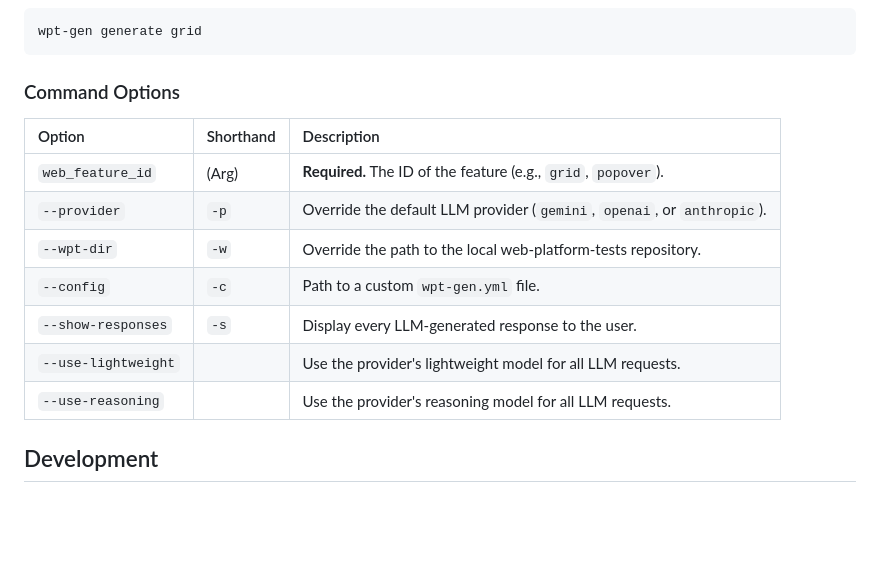
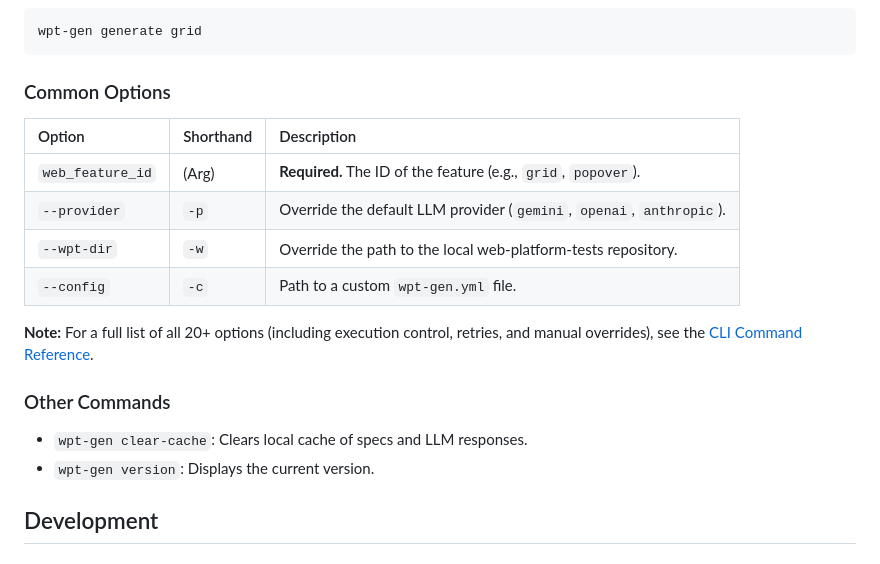
Before and after one commit to GoogleChromeLabs/wpt-gen, a Markdown page: README.md, the part around the change. Rendered like a GitHub page; blank space fills up the shorter version.

````diff
--- a/README.md
+++ b/README.md
@@ -148,17 +148,22 @@ The primary interface is the `generate` command, which requires a **Web Feature
 wpt-gen generate grid
 ```
 
-### Command Options
+### Common Options
 
 | Option | Shorthand | Description |
 | :--- | :--- | :--- |
 | `web_feature_id` | (Arg) | **Required.** The ID of the feature (e.g., `grid`, `popover`). |
-| `--provider` | `-p` | Override the default LLM provider (`gemini`, `openai`, or `anthropic`). |
+| `--provider` | `-p` | Override the default LLM provider (`gemini`, `openai`, `anthropic`). |
 | `--wpt-dir` | `-w` | Override the path to the local web-platform-tests repository. |
 | `--config` | `-c` | Path to a custom `wpt-gen.yml` file. |
-| `--show-responses`| `-s` | Display every LLM-generated response to the user. |
-| `--use-lightweight`| | Use the provider's lightweight model for all LLM requests. |
-| `--use-reasoning`| | Use the provider's reasoning model for all LLM requests. |
+
+**Note:** For a full list of all 20+ options (including execution control, retries, and manual overrides), see the [CLI Command Reference](docs/cli.md).
+
+### Other Commands
+
+*   `wpt-gen clear-cache`: Clears local cache of specs and LLM responses.
+*   `wpt-gen version`: Displays the current version.
+
 
 
 ## Development
````
Also changed, not shown: docs/cli.md (added, +81 -0 lines).
